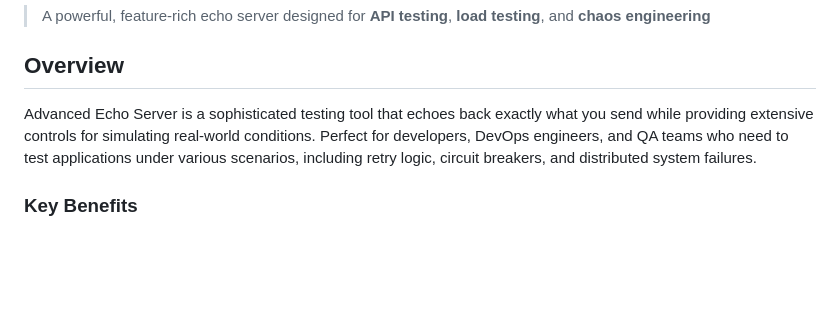
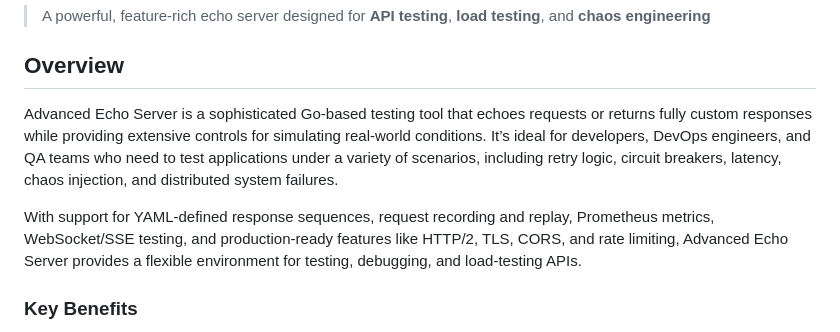
Before and after one commit to arun0009/advanced-echo-server, a Markdown page: README.md, the part around the change. Drawn GitHub-style; blank space fills up the shorter version.

```diff
--- a/README.md
+++ b/README.md
@@ -9,7 +9,9 @@
 
 ## Overview
 
-Advanced Echo Server is a sophisticated testing tool that echoes back exactly what you send while providing extensive controls for simulating real-world conditions. Perfect for developers, DevOps engineers, and QA teams who need to test applications under various scenarios, including retry logic, circuit breakers, and distributed system failures.
+Advanced Echo Server is a sophisticated Go-based testing tool that echoes requests or returns fully custom responses while providing extensive controls for simulating real-world conditions. It’s ideal for developers, DevOps engineers, and QA teams who need to test applications under a variety of scenarios, including retry logic, circuit breakers, latency, chaos injection, and distributed system failures.
+
+With support for YAML-defined response sequences, request recording and replay, Prometheus metrics, WebSocket/SSE testing, and production-ready features like HTTP/2, TLS, CORS, and rate limiting, Advanced Echo Server provides a flexible environment for testing, debugging, and load-testing APIs.
 
 ### Key Benefits
 
```
